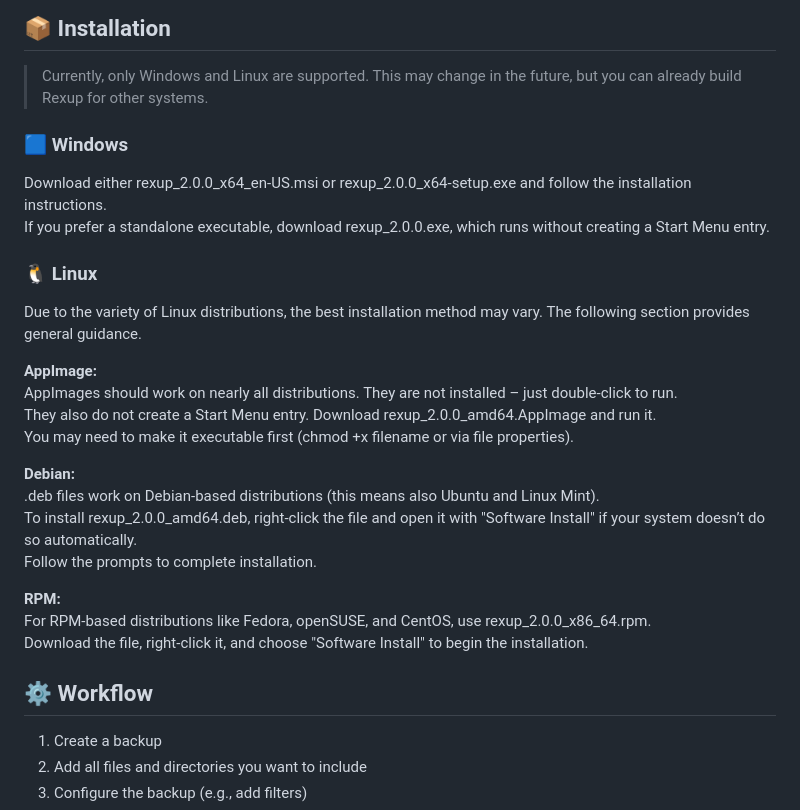
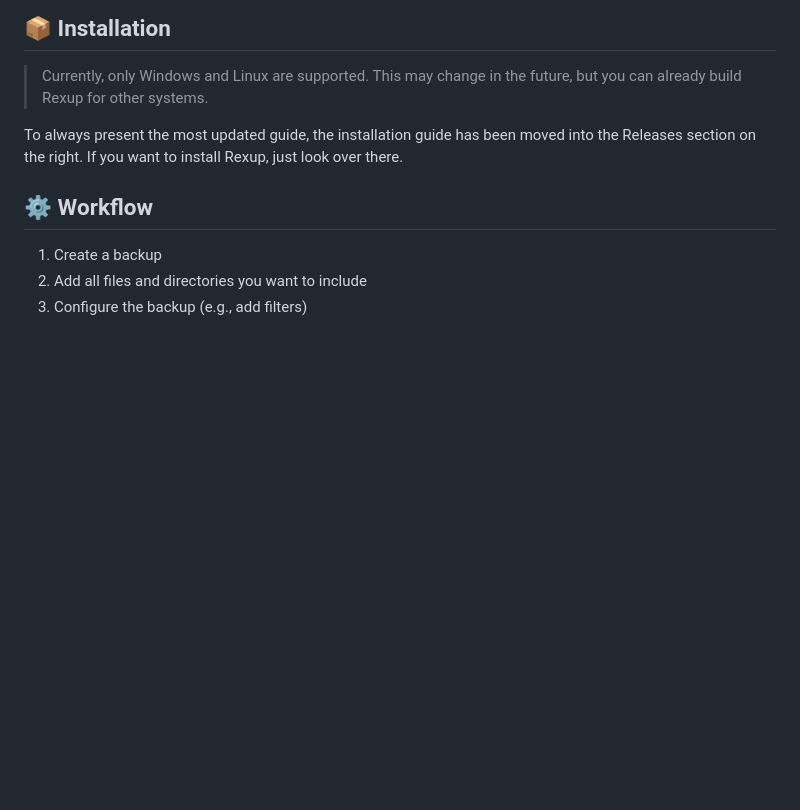
Before and after one commit to KingiDE/Rexup, a Markdown page: README.md, the part around the change. Rendered like a GitHub page; blank space fills up the shorter version.

Commit message:
Link to releases in Installation section

```diff
--- a/README.md
+++ b/README.md
@@ -39,28 +39,8 @@ There are three important scripts in the package.json file:
 
 > Currently, only Windows and Linux are supported. This may change in the future, but you can already build Rexup for other systems.
 
-### 🟦 Windows
-
-Download either rexup_2.0.0_x64_en-US.msi or rexup_2.0.0_x64-setup.exe and follow the installation instructions.
-If you prefer a standalone executable, download rexup_2.0.0.exe, which runs without creating a Start Menu entry.
-
-### 🐧 Linux
-
-Due to the variety of Linux distributions, the best installation method may vary. The following section provides general guidance.
-
-**AppImage:**
-AppImages should work on nearly all distributions. They are not installed – just double-click to run.
-They also do not create a Start Menu entry. Download rexup_2.0.0_amd64.AppImage and run it.
-You may need to make it executable first (chmod +x filename or via file properties).
-
-**Debian:**
-.deb files work on Debian-based distributions (this means also Ubuntu and Linux Mint).
-To install rexup_2.0.0_amd64.deb, right-click the file and open it with "Software Install" if your system doesn’t do so automatically.
-Follow the prompts to complete installation.
-
-**RPM:**
-For RPM-based distributions like Fedora, openSUSE, and CentOS, use rexup_2.0.0_x86_64.rpm.
-Download the file, right-click it, and choose "Software Install" to begin the installation.
+To always present the most updated guide, the installation guide has been moved into the Releases section on the right.
+If you want to install Rexup, just look over there.
 
 ## ⚙️ Workflow
 
```
